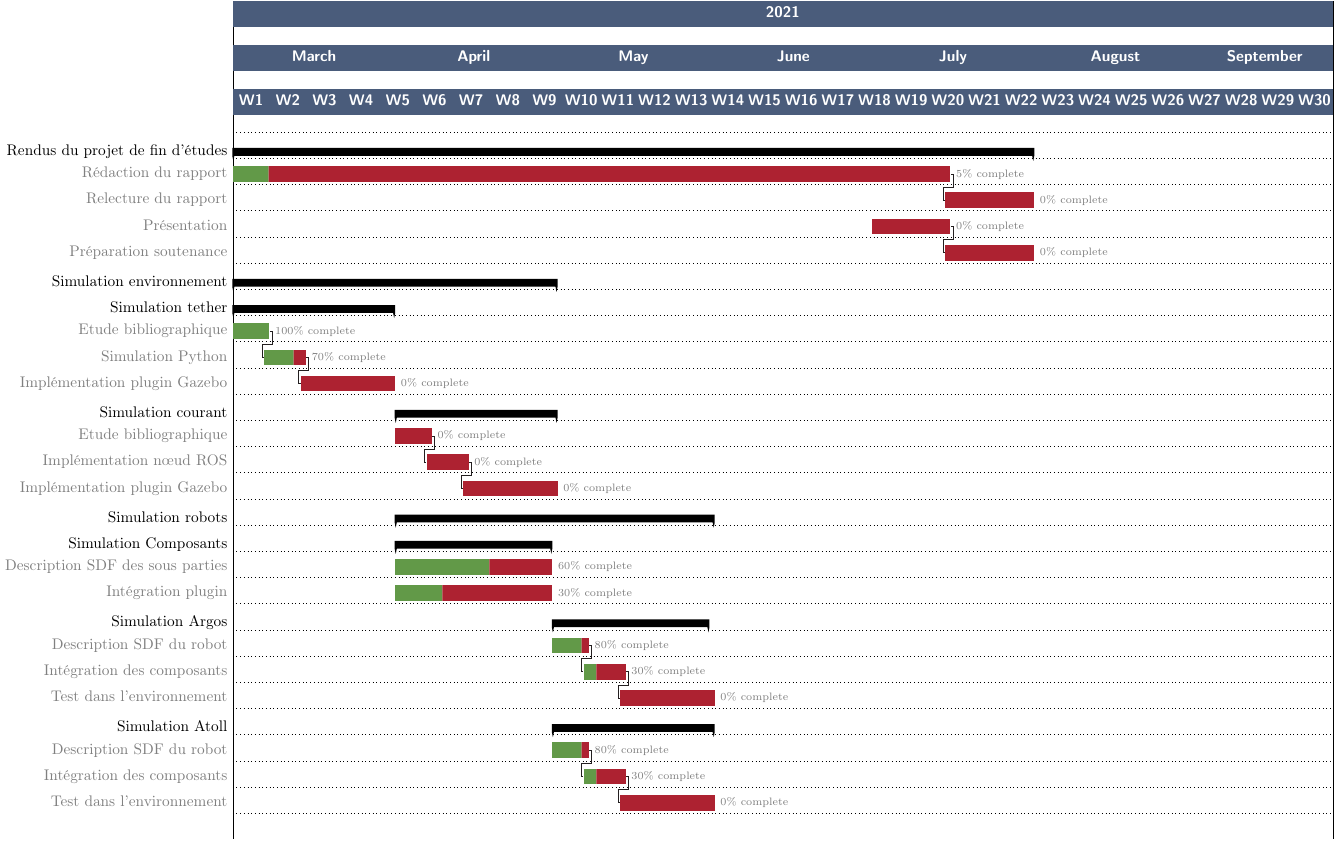
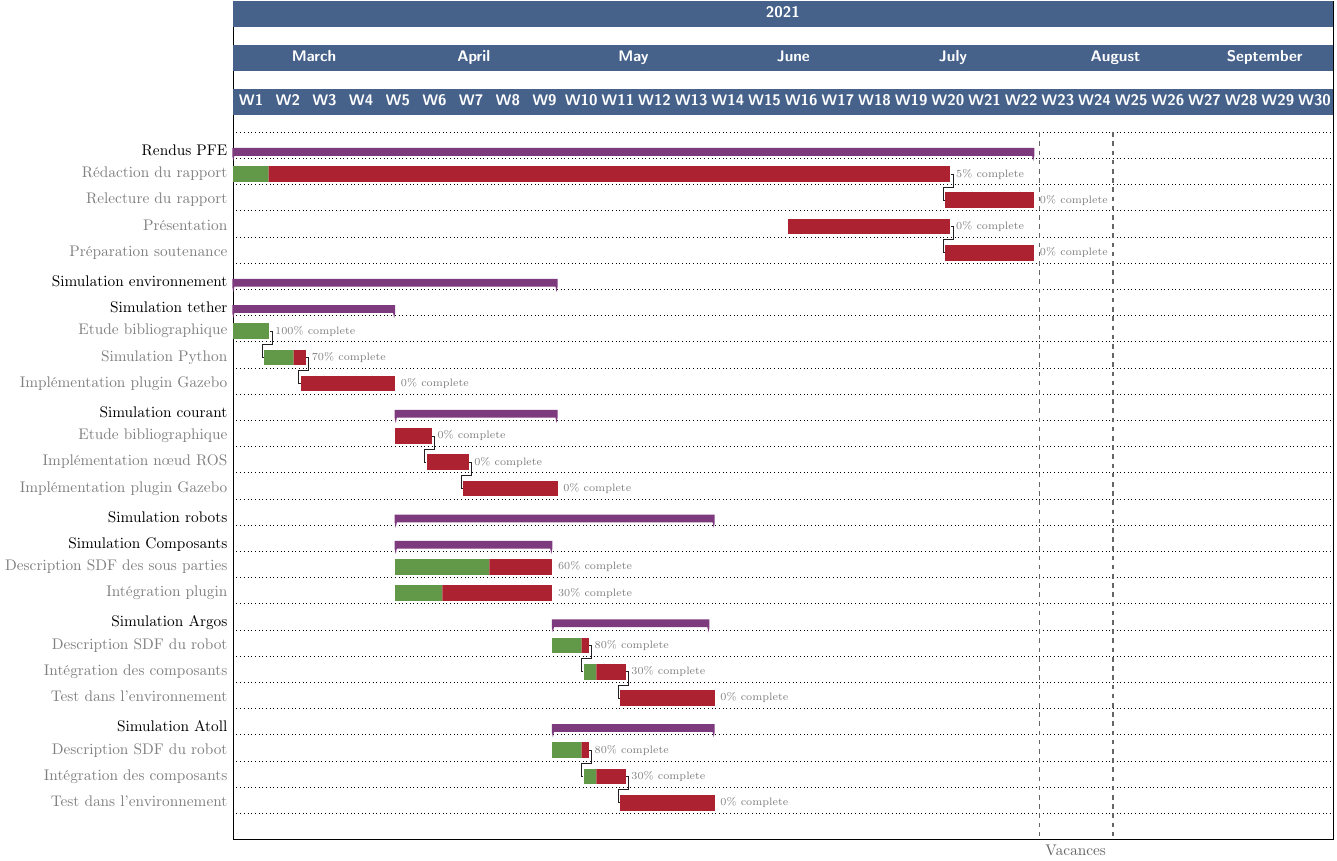
Before and after one commit to Teusner/Forssea_Report, a LaTeX figure (gantt/gantt.tex): the whole page. Compiled offline with pdfLaTeX.

Commit message:
Updating Gantt

```diff
--- a/gantt/gantt.tex
+++ b/gantt/gantt.tex
@@ -13,14 +13,17 @@
             x unit=0.12cm, y unit chart=0.6cm, hgrid,
             % Title
             title/.append style={fill=black!10}, title label font=\tiny,
-            title/.append style={draw=none, fill=RoyalBlue!50!black},
+            title/.append style={draw=none, fill=RoyalBlue!60!black},
             title label font=\sffamily\bfseries\color{white},
             % Group
             group right shift=0, group label font=\color{black}, group top shift=.6, group height=.3, group peaks height=.2,
+            group/.append style={fill=Plum!70!black},
             % Bar
             bar/.append style={draw=none, fill=OliveGreen!75},
             bar height=.6,bar label font=\normalsize\color{black!50},
             bar incomplete/.append style={fill=Maroon},
+            % Vrule
+            vrule/.append style={color=black!60},
         ]{2021-03-01}{2021-09-26}
 
         % Gantt Title
@@ -35,10 +38,10 @@
         group top shift=.6,group height=.3,group peaks height=.2,bar incomplete/.append style={fill=Maroon}
         \ganttset{link/.style={Black}}
 
-        \ganttgroup{Rendus du projet de fin d'études}{2021-03-01}{2021-07-31} \\
+        \ganttgroup{Rendus PFE}{2021-03-01}{2021-07-31} \\
         \ganttbar[progress=5]{Rédaction du rapport}{2021-03-01}{2021-07-15} \\
         \ganttlinkedbar[progress=0]{Relecture du rapport}{2021-07-15}{2021-07-31} \\
-        \ganttbar[progress=0]{Présentation}{2021-07-01}{2021-07-15} \\
+        \ganttbar[progress=0]{Présentation}{2021-06-15}{2021-07-15} \\
         \ganttlinkedbar[progress=0]{Préparation soutenance}{2021-07-15}{2021-07-31} \\
 
         \ganttgroup{Simulation environnement}{2021-03-01}{2021-04-31} \\
@@ -69,5 +72,9 @@
             \ganttlinkedbar[progress=30]{Intégration des composants}{2021-05-07}{2021-05-14} \\
             \ganttlinkedbar[progress=0]{Test dans l'environnement}{2021-05-14}{2021-05-31} \\
 
+
+        \ganttvrule[vrule label node/.append style={anchor=north west}]{Vacances}{2021-08-01}
+        \ganttvrule[]{}{2021-08-15}
+
     \end{ganttchart}
 \end{document}
```
